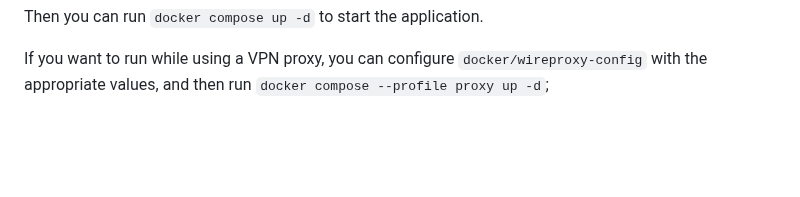
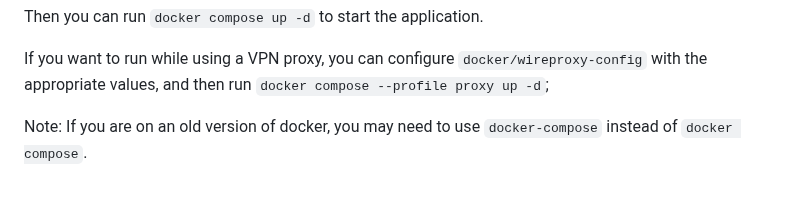
Before and after one commit to 6monthslater/6monthslater, a Markdown page: README.md, the part around the change. Rendered like a GitHub page; blank space fills up the shorter version.

Commit message:
Add note about older versions of docker

```diff
--- a/README.md
+++ b/README.md
@@ -123,3 +123,5 @@ The other `*.env` files have default values, or are blank. They must exist but d
 Then you can run `docker compose up -d` to start the application.
 
 If you want to run while using a VPN proxy, you can configure `docker/wireproxy-config` with the appropriate values, and then run `docker compose --profile proxy up -d`;
+
+Note: If you are on an old version of docker, you may need to use `docker-compose` instead of `docker compose`.
```
